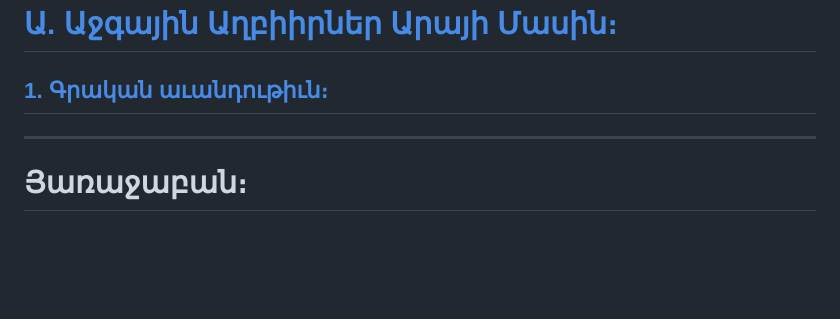
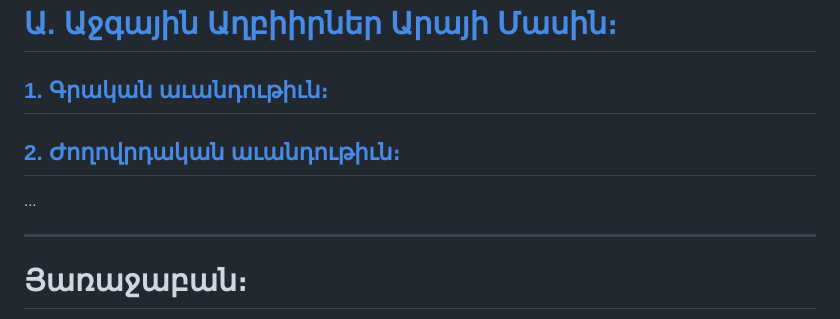
Before and after one commit to solaranamnesis/alexander-matikian, a Markdown page: aray-the-handsome/full-text-armenian.md, the part around the change. GitHub-like rendering; blank space fills up the shorter version.

```diff
--- a/aray-the-handsome/full-text-armenian.md
+++ b/aray-the-handsome/full-text-armenian.md
@@ -15,6 +15,10 @@
 # [Ա\. Աջգային Աղբիիրներ Արայի Մասին։](#ա-աջգային-աղբիիրներ-արայի-մասին-1)
 
 ## [1\. Գրական աւանդութիւն։](#1-գրական-աւանդութիւն-1)
+
+## [2\. Ժողովրդական աւանդութիւն։](#2-ժողովրդական-աւանդութիւն-1)
+
+...
 
 ---
 
```
